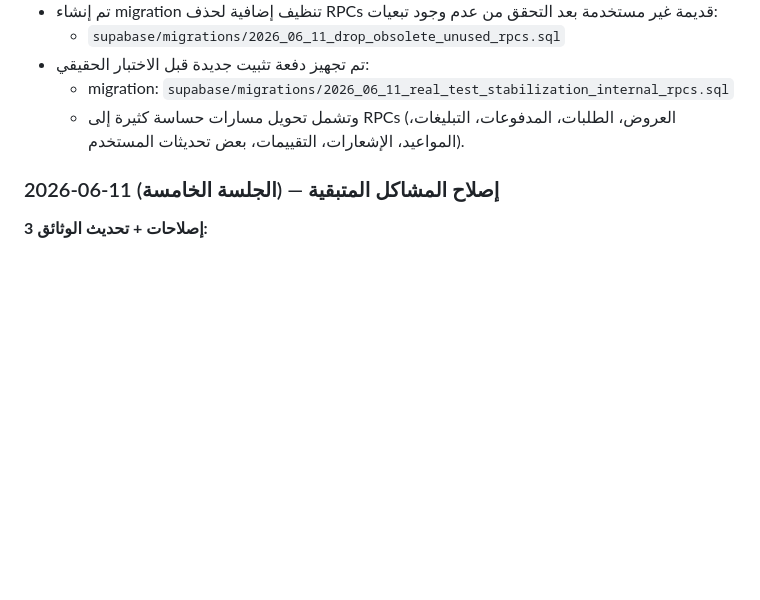
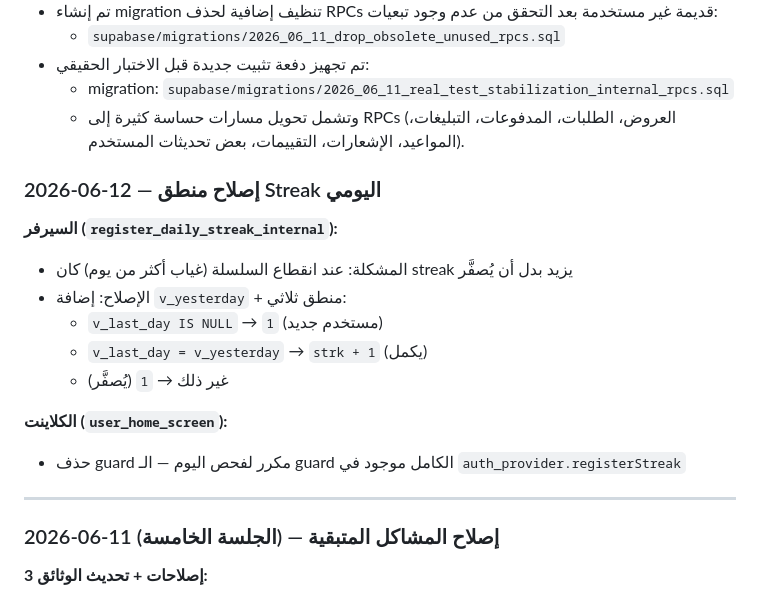
Before and after one commit to hady-albnnai/sweeda-real-estate-office-elc, a Markdown page: docs/LOGIC_REPAIR_TRACKER.md, the part around the change. Drawn GitHub-style; blank space fills up the shorter version.

Commit message:
تحديث LOGIC_REPAIR_TRACKER — إصلاح streak

```diff
--- a/docs/LOGIC_REPAIR_TRACKER.md
+++ b/docs/LOGIC_REPAIR_TRACKER.md
@@ -163,6 +163,20 @@
 - تم تجهيز دفعة تثبيت جديدة قبل الاختبار الحقيقي:
   - migration: `supabase/migrations/2026_06_11_real_test_stabilization_internal_rpcs.sql`
   - وتشمل تحويل مسارات حساسة كثيرة إلى RPCs (العروض، الطلبات، المدفوعات، التبليغات، المواعيد، الإشعارات، التقييمات، بعض تحديثات المستخدم).
+### 2026-06-12 — إصلاح منطق Streak اليومي
+
+**السيرفر (`register_daily_streak_internal`):**
+- المشكلة: عند انقطاع السلسلة (غياب أكثر من يوم) كان streak يزيد بدل أن يُصفَّر
+- الإصلاح: إضافة `v_yesterday` + منطق ثلاثي:
+  - `v_last_day IS NULL` → `1` (مستخدم جديد)
+  - `v_last_day = v_yesterday` → `strk + 1` (يكمل)
+  - غير ذلك → `1` (يُصفَّر)
+
+**الكلاينت (`user_home_screen`):**
+- حذف guard مكرر لفحص اليوم — الـ guard الكامل موجود في `auth_provider.registerStreak`
+
+---
+
 ### 2026-06-11 (الجلسة الخامسة) — إصلاح المشاكل المتبقية
 
 **3 إصلاحات + تحديث الوثائق:**
```
